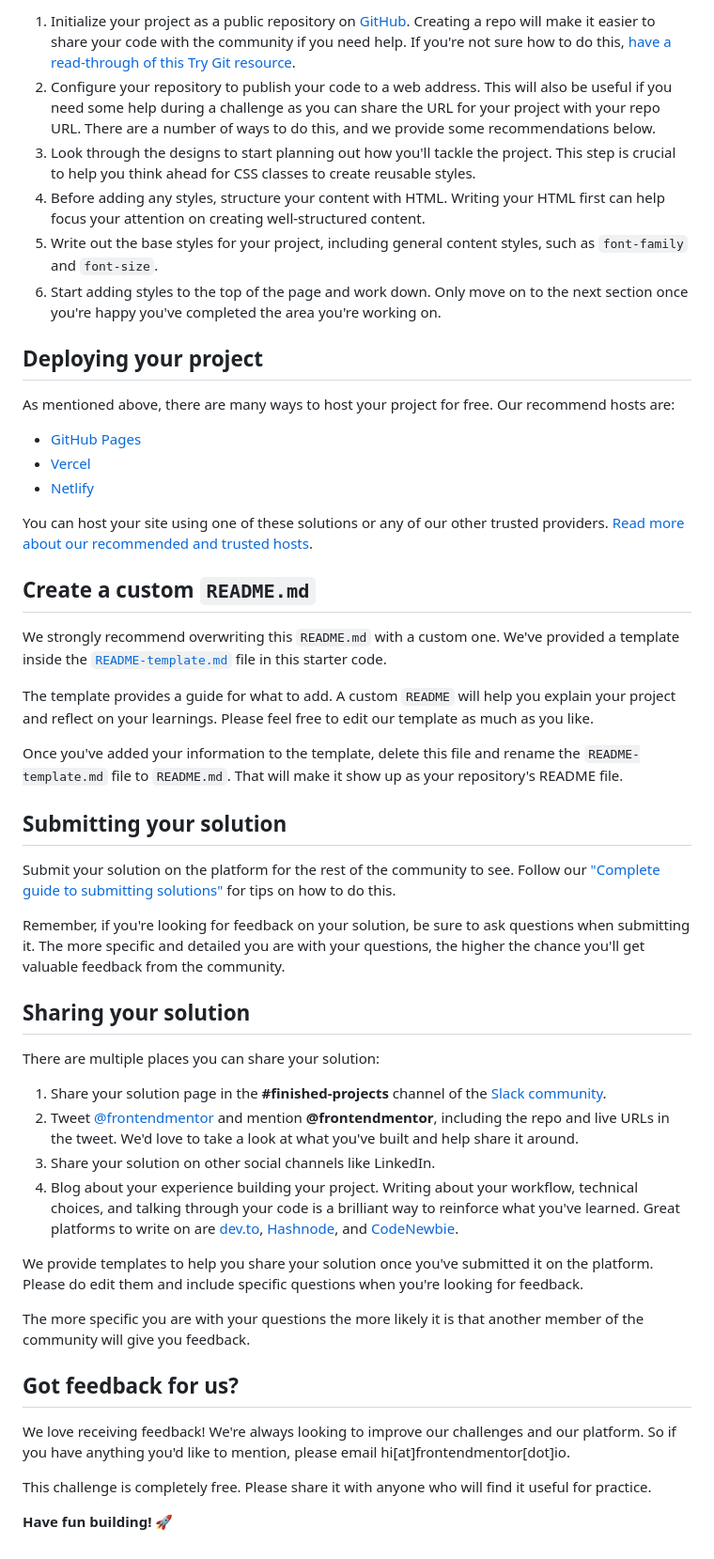
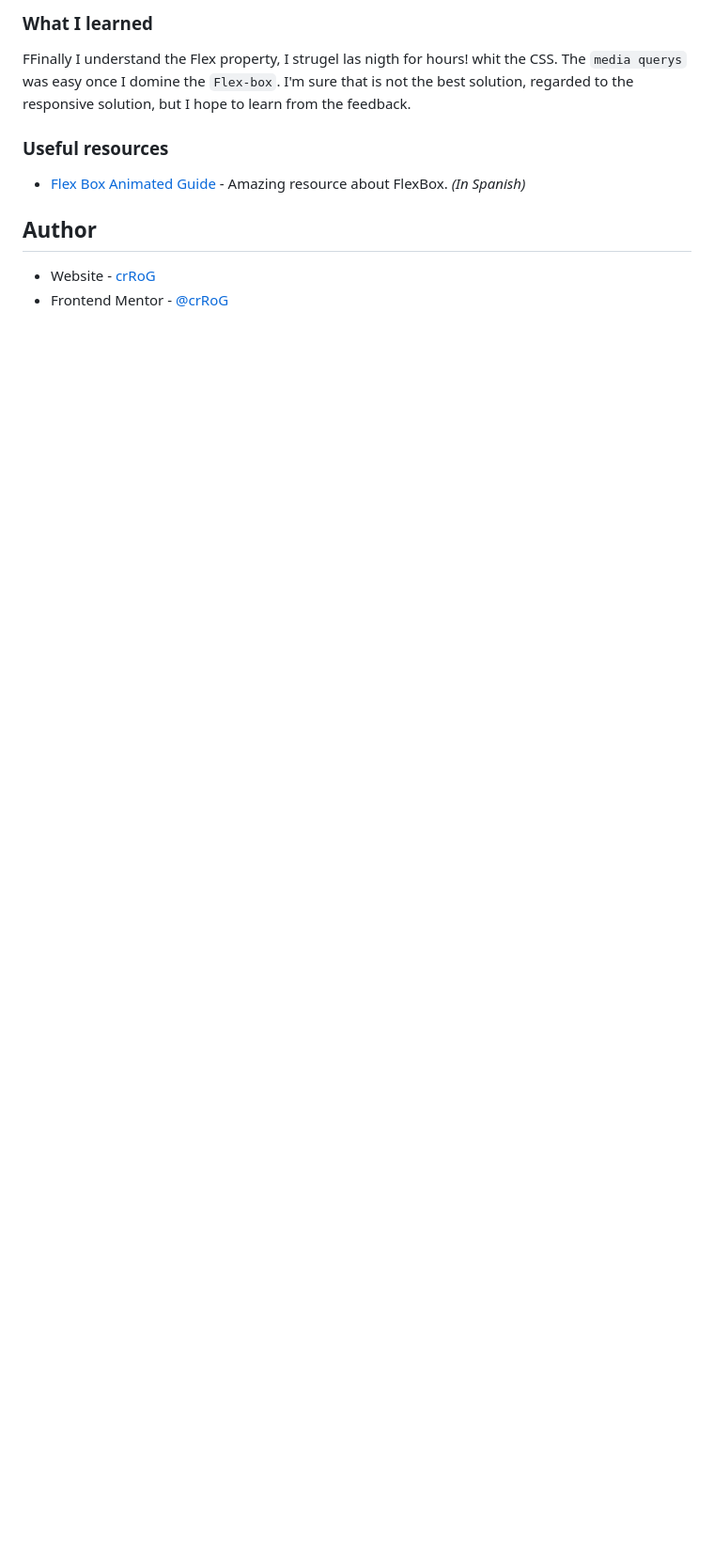
Before and after one commit to crRoG/product-preview-card-component, a Markdown page: README.md, the part around one of its changes. Shown at 94% size. GitHub-like rendering; blank space fills up the shorter version.

```diff
--- a/README.md
+++ b/README.md
@@ -41,52 +51,15 @@ Feel free to use any workflow that you feel comfortable with. Below is a suggest
 
-1. Initialize your project as a public repository on [GitHub](https://github.com/). Creating a repo will make it easier to share your code with the community if you need help. If you're not sure how to do this, [have a read-through of this Try Git resource](https://try.github.io/).
-2. Configure your repository to publish your code to a web address. This will also be useful if you need some help during a challenge as you can share the URL for your project with your repo URL. There are a number of ways to do this, and we provide some recommendations below.
-3. Look through the designs to start planning out how you'll tackle the project. This step is crucial to help you think ahead for CSS classes to create reusable styles.
-4. Before adding any styles, structure your content with HTML. Writing your HTML first can help focus your attention on creating well-structured content.
-5. Write out the base styles for your project, including general content styles, such as `font-family` and `font-size`.
-6. Start adding styles to the top of the page and work down. Only move on to the next section once you're happy you've completed the area you're working on.
+### What I learned
 
-## Deploying your project
+FFinally I understand the Flex property, I strugel las nigth for hours! whit the CSS.
+The `media querys` was easy once I domine the `Flex-box`.
+I'm sure that is not the best solution, regarded to the responsive solution, but I hope to learn from the feedback.
 
-As mentioned above, there are many ways to host your project for free. Our recommend hosts are:
+### Useful resources
 
-- [GitHub Pages](https://pages.github.com/)
-- [Vercel](https://vercel.com/)
-- [Netlify](https://www.netlify.com/)
+- [Flex Box Animated Guide](https://youtu.be/EVBlLkfh2V0) - Amazing resource about FlexBox. _(In Spanish)_
 
-You can host your site using one of these solutions or any of our other trusted providers. [Read more about our recommended and trusted hosts](https://medium.com/frontend-mentor/frontend-mentor-trusted-hosting-providers-bf000dfebe).
+## Author
 
-## Create a custom `README.md`
-
-We strongly recommend overwriting this `README.md` with a custom one. We've provided a template inside the [`README-template.md`](./README-template.md) file in this starter code.
-
-The template provides a guide for what to add. A custom `README` will help you explain your project and reflect on your learnings. Please feel free to edit our template as much as you like.
-
-Once you've added your information to the template, delete this file and rename the `README-template.md` file to `README.md`. That will make it show up as your repository's README file.
-
-## Submitting your solution
-
-Submit your solution on the platform for the rest of the community to see. Follow our ["Complete guide to submitting solutions"](https://medium.com/frontend-mentor/a-complete-guide-to-submitting-solutions-on-frontend-mentor-ac6384162248) for tips on how to do this.
-
-Remember, if you're looking for feedback on your solution, be sure to ask questions when submitting it. The more specific and detailed you are with your questions, the higher the chance you'll get valuable feedback from the community.
-
-## Sharing your solution
-
-There are multiple places you can share your solution:
-
-1. Share your solution page in the **#finished-projects** channel of the [Slack community](https://www.frontendmentor.io/slack).
-2. Tweet [@frontendmentor](https://twitter.com/frontendmentor) and mention **@frontendmentor**, including the repo and live URLs in the tweet. We'd love to take a look at what you've built and help share it around.
-3. Share your solution on other social channels like LinkedIn.
-4. Blog about your experience building your project. Writing about your workflow, technical choices, and talking through your code is a brilliant way to reinforce what you've learned. Great platforms to write on are [dev.to](https://dev.to/), [Hashnode](https://hashnode.com/), and [CodeNewbie](https://community.codenewbie.org/).
-
-We provide templates to help you share your solution once you've submitted it on the platform. Please do edit them and include specific questions when you're looking for feedback.
-
-The more specific you are with your questions the more likely it is that another member of the community will give you feedback.
-
-## Got feedback for us?
-
-We love receiving feedback! We're always looking to improve our challenges and our platform. So if you have anything you'd like to mention, please email hi[at]frontendmentor[dot]io.
-
-This challenge is completely free. Please share it with anyone who will find it useful for practice.
-
-**Have fun building!** 🚀
+- Website - [crRoG](https://crRog.com)
+- Frontend Mentor - [@crRoG](https://www.frontendmentor.io/profile/crRoG)
```
Also changed, not shown: other parts of README.md (+32 -22 lines), README-template.md (deleted, +0 -111 lines), images/desktop Small.jpeg (added), images/desktop.png (added), images/iPad Small.jpeg (added), images/iPad.png (added), images/iPhone13pro Small.jpeg (added), images/iPhone13pro.png (added).
